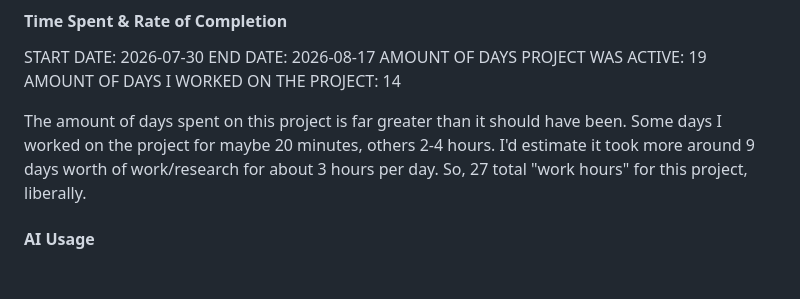
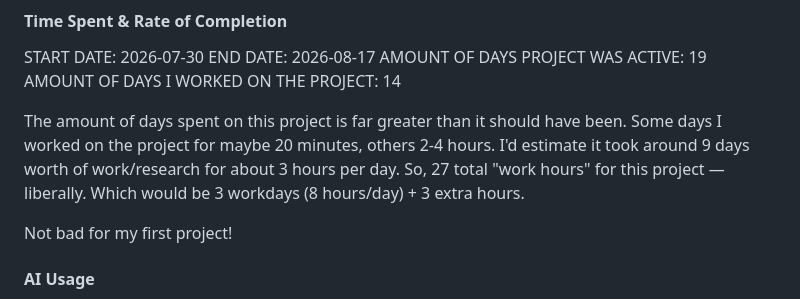
Before and after one commit to Eric-Vaughn/lights-out-puzzle-solver, a Markdown page: README.md, the part around the change. Rendered like a GitHub page; blank space fills up the shorter version.

Commit message:
Added content for Reflection::Time Spent & Rate of Completion

```diff
--- a/README.md
+++ b/README.md
@@ -25,7 +25,9 @@ END DATE: 2026-08-17
 AMOUNT OF DAYS PROJECT WAS ACTIVE: 19
 AMOUNT OF DAYS I WORKED ON THE PROJECT: 14
 
-The amount of days spent on this project is far greater than it should have been. Some days I worked on the project for maybe 20 minutes, others 2-4 hours. I'd estimate it took more around 9 days worth of work/research for about 3 hours per day. So, 27 total "work hours" for this project, liberally.
+The amount of days spent on this project is far greater than it should have been. Some days I worked on the project for maybe 20 minutes, others 2-4 hours. I'd estimate it took around 9 days worth of work/research for about 3 hours per day. So, 27 total "work hours" for this project — liberally. Which would be 3 workdays (8 hours/day) + 3 extra hours.
+
+Not bad for my first project!
 #### AI Usage
 I feel as though I used AI ***too*** much throughout the making of this program. I will excuse its usage *this* time simply because this is my first "real" project using HTML, CSS, and JavaScript. AI helped me see all three in action and how they all connect with one another. It helped especially to see JavaScript code that's very "JavaScript-y". Like how people say to code Python in a "Pythonic" way.
 
```
